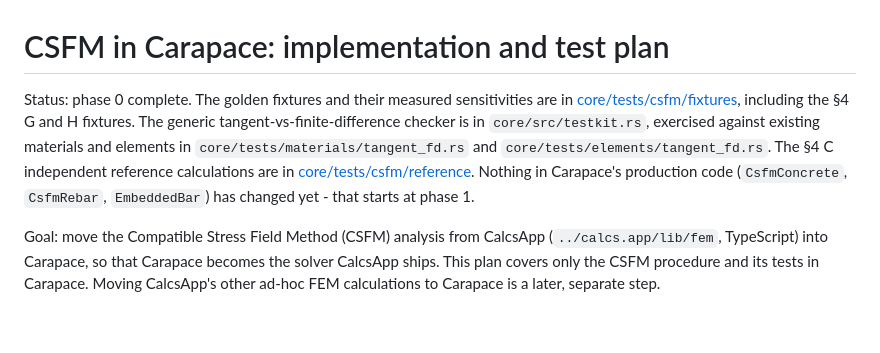
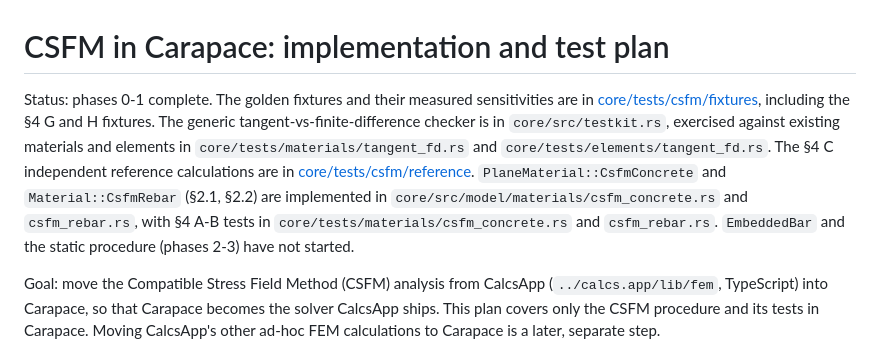
Before and after one commit to jchatkinson/carapace, a Markdown page: docs/csfm-plan.md, the part around the change. GitHub-like rendering; blank space fills up the shorter version.

Commit message:
docs: mark CSFM phase 1 complete

```diff
--- a/docs/csfm-plan.md
+++ b/docs/csfm-plan.md
@@ -1,11 +1,13 @@
 # CSFM in Carapace: implementation and test plan
 
-Status: phase 0 complete. The golden fixtures and their measured sensitivities are in
+Status: phases 0-1 complete. The golden fixtures and their measured sensitivities are in
 [core/tests/csfm/fixtures](../core/tests/csfm/fixtures/README.md), including the §4 G and H fixtures. The generic
 tangent-vs-finite-difference checker is in `core/src/testkit.rs`, exercised against existing materials and elements
 in `core/tests/materials/tangent_fd.rs` and `core/tests/elements/tangent_fd.rs`. The §4 C independent reference
-calculations are in [core/tests/csfm/reference](../core/tests/csfm/reference/README.md). Nothing in Carapace's
-production code (`CsfmConcrete`, `CsfmRebar`, `EmbeddedBar`) has changed yet - that starts at phase 1.
+calculations are in [core/tests/csfm/reference](../core/tests/csfm/reference/README.md). `PlaneMaterial::CsfmConcrete`
+and `Material::CsfmRebar` (§2.1, §2.2) are implemented in `core/src/model/materials/csfm_concrete.rs` and
+`csfm_rebar.rs`, with §4 A-B tests in `core/tests/materials/csfm_concrete.rs` and `csfm_rebar.rs`. `EmbeddedBar` and
+the static procedure (phases 2-3) have not started.
 
 Goal: move the Compatible Stress Field Method (CSFM) analysis from CalcsApp (`../calcs.app/lib/fem`, TypeScript)
 into Carapace, so that Carapace becomes the solver CalcsApp ships. This plan covers only the CSFM procedure and its
```
